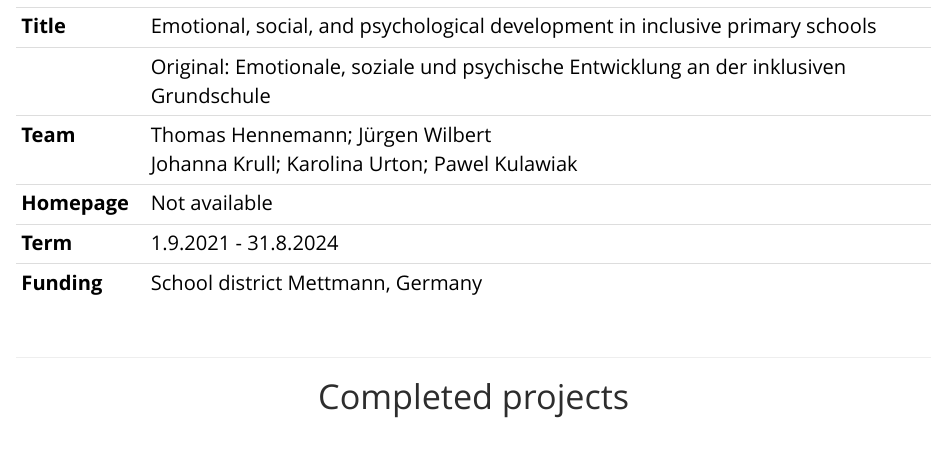
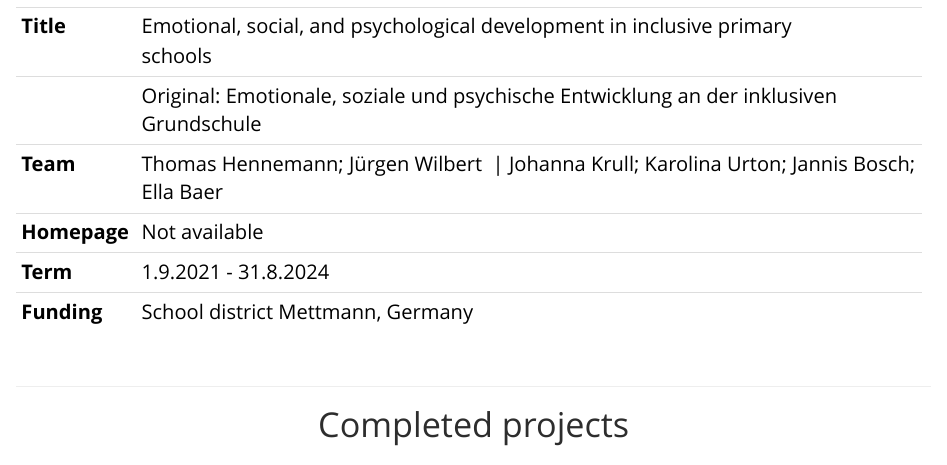
Before and after one commit to jazznbass/homepage, an R Markdown document (projects.Rmd): the page in a window 1100 px wide, from 340 px down. Rendered offline with R 4.5, knitr and Pandoc, with nearby package versions.

Commit message:
change team ESPEN

```diff
--- a/projects.Rmd
+++ b/projects.Rmd
@@ -17,7 +17,7 @@ output: html_document
 |              | Original: Emotionale, soziale und psychische Entwicklung an der inklusiven Grundschule |
 +--------------+----------------------------------------------------------------------------------------+
 | **Team**     | Thomas Hennemann; Jürgen Wilbert\                                                      |
-|              | Johanna Krull; Karolina Urton; Pawel Kulawiak                                          |
+|              | Johanna Krull; Karolina Urton; Jannis Bosch; Ella Baer                                          |
 +--------------+----------------------------------------------------------------------------------------+
 | **Homepage** | Not available                                                                          |
 +--------------+----------------------------------------------------------------------------------------+
```
